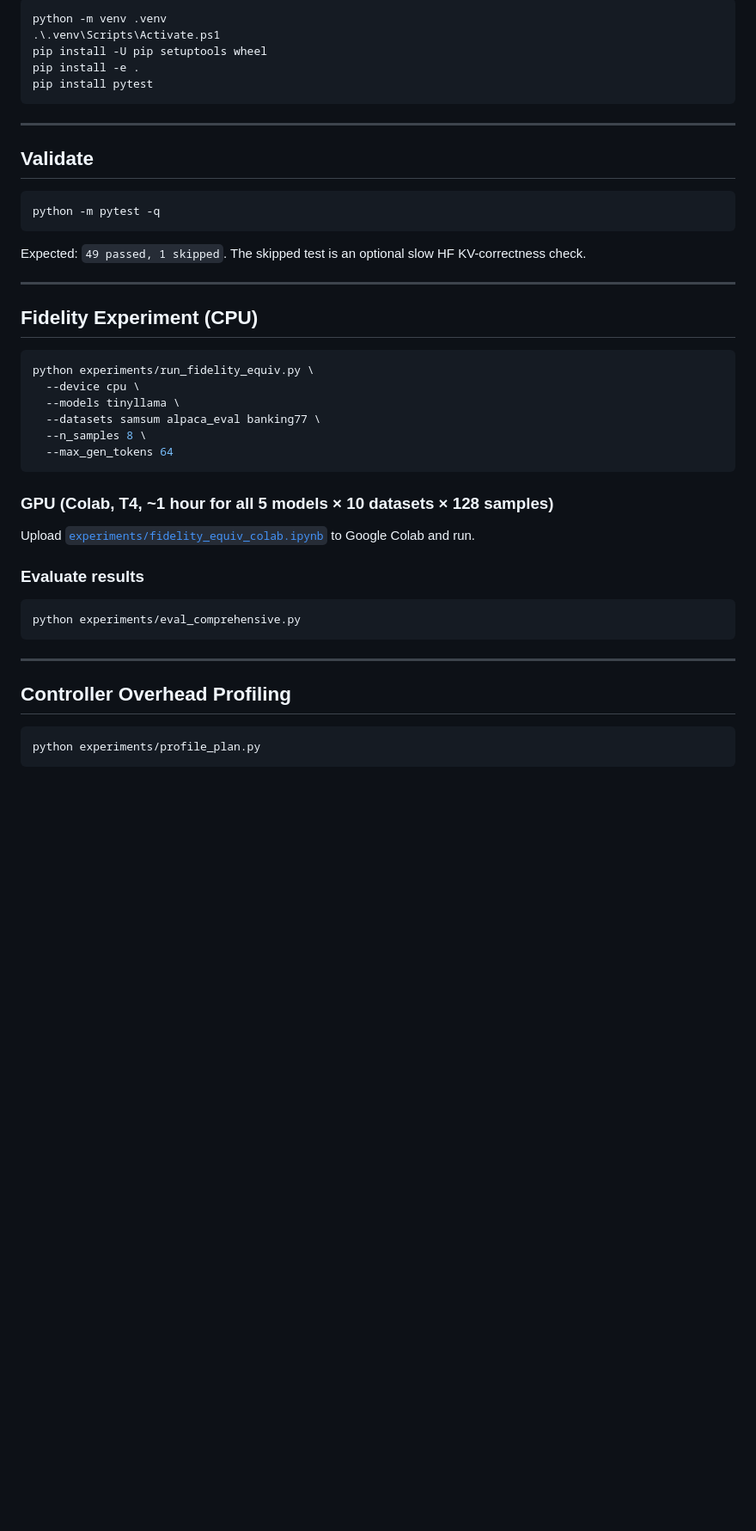
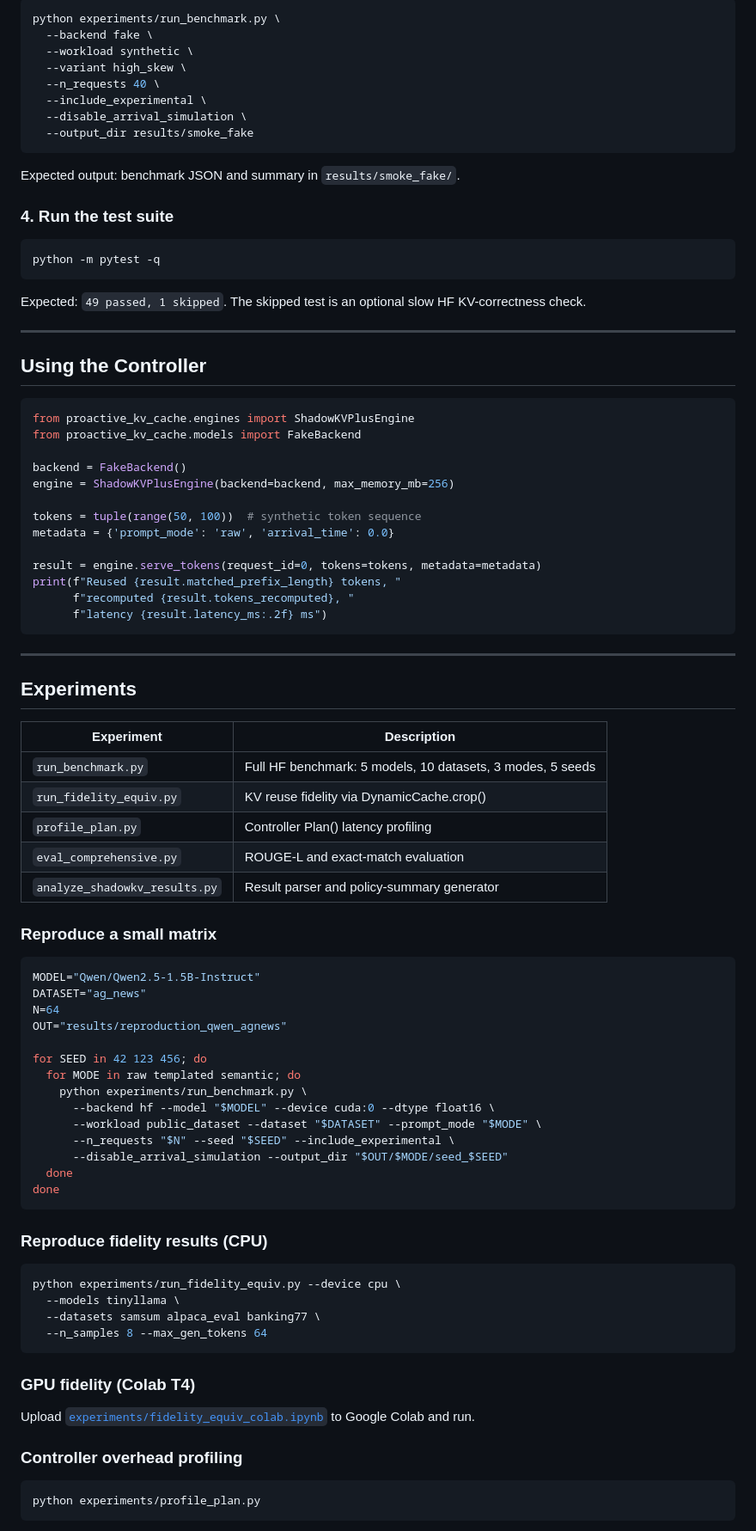
Before and after one commit to Kushalk0677/shadowkv, a Markdown page: README.md, the part around one of its changes. Shown at 86% size. GitHub-like rendering; blank space fills up the shorter version.

Commit message:
restructure README to match paper-artifact template (badges, how-it-works, tables, citation)

````diff
--- a/README.md
+++ b/README.md
@@ -114,15 +137,18 @@ Windows PowerShell:
 
-```powershell
-python -m venv .venv
-.\.venv\Scripts\Activate.ps1
-pip install -U pip setuptools wheel
-pip install -e .
-pip install pytest
+```bash
+python experiments/run_benchmark.py \
+  --backend fake \
+  --workload synthetic \
+  --variant high_skew \
+  --n_requests 40 \
+  --include_experimental \
+  --disable_arrival_simulation \
+  --output_dir results/smoke_fake
 ```
 
----
+Expected output: benchmark JSON and summary in `results/smoke_fake/`.
 
-## Validate
+### 4. Run the test suite
 
 ```bash
 python -m pytest -q
@@ -132,30 +158,69 @@ Expected: `49 passed, 1 skipped`. The skipped test is an optional slow HF KV-cor
 
 ---
 
-## Fidelity Experiment (CPU)
+## Using the Controller
 
-```bash
-python experiments/run_fidelity_equiv.py \
-  --device cpu \
-  --models tinyllama \
-  --datasets samsum alpaca_eval banking77 \
-  --n_samples 8 \
-  --max_gen_tokens 64
-```
+```python
+from proactive_kv_cache.engines import ShadowKVPlusEngine
+from proactive_kv_cache.models import FakeBackend
 
-### GPU (Colab, T4, ~1 hour for all 5 models × 10 datasets × 128 samples)
+backend = FakeBackend()
+engine = ShadowKVPlusEngine(backend=backend, max_memory_mb=256)
 
-Upload [`experiments/fidelity_equiv_colab.ipynb`](experiments/fidelity_equiv_colab.ipynb) to Google Colab and run.
+tokens = tuple(range(50, 100))  # synthetic token sequence
+metadata = {'prompt_mode': 'raw', 'arrival_time': 0.0}
 
-### Evaluate results
-
-```bash
-python experiments/eval_comprehensive.py
+result = engine.serve_tokens(request_id=0, tokens=tokens, metadata=metadata)
+print(f"Reused {result.matched_prefix_length} tokens, "
+      f"recomputed {result.tokens_recomputed}, "
+      f"latency {result.latency_ms:.2f} ms")
 ```
 
 ---
 
-## Controller Overhead Profiling
+## Experiments
+
+| Experiment | Description |
+|---|---|
+| `run_benchmark.py` | Full HF benchmark: 5 models, 10 datasets, 3 modes, 5 seeds |
+| `run_fidelity_equiv.py` | KV reuse fidelity via DynamicCache.crop() |
+| `profile_plan.py` | Controller Plan() latency profiling |
+| `eval_comprehensive.py` | ROUGE-L and exact-match evaluation |
+| `analyze_shadowkv_results.py` | Result parser and policy-summary generator |
+
+### Reproduce a small matrix
+
+```bash
+MODEL="Qwen/Qwen2.5-1.5B-Instruct"
+DATASET="ag_news"
+N=64
+OUT="results/reproduction_qwen_agnews"
+
+for SEED in 42 123 456; do
+  for MODE in raw templated semantic; do
+    python experiments/run_benchmark.py \
+      --backend hf --model "$MODEL" --device cuda:0 --dtype float16 \
+      --workload public_dataset --dataset "$DATASET" --prompt_mode "$MODE" \
+      --n_requests "$N" --seed "$SEED" --include_experimental \
+      --disable_arrival_simulation --output_dir "$OUT/$MODE/seed_$SEED"
+  done
+done
+```
+
+### Reproduce fidelity results (CPU)
+
+```bash
+python experiments/run_fidelity_equiv.py --device cpu \
+  --models tinyllama \
+  --datasets samsum alpaca_eval banking77 \
+  --n_samples 8 --max_gen_tokens 64
+```
+
+### GPU fidelity (Colab T4)
+
+Upload [`experiments/fidelity_equiv_colab.ipynb`](experiments/fidelity_equiv_colab.ipynb) to Google Colab and run.
+
+### Controller overhead profiling
 
 ```bash
 python experiments/profile_plan.py
````
Also changed, not shown: other parts of README.md (+114 -69 lines).
